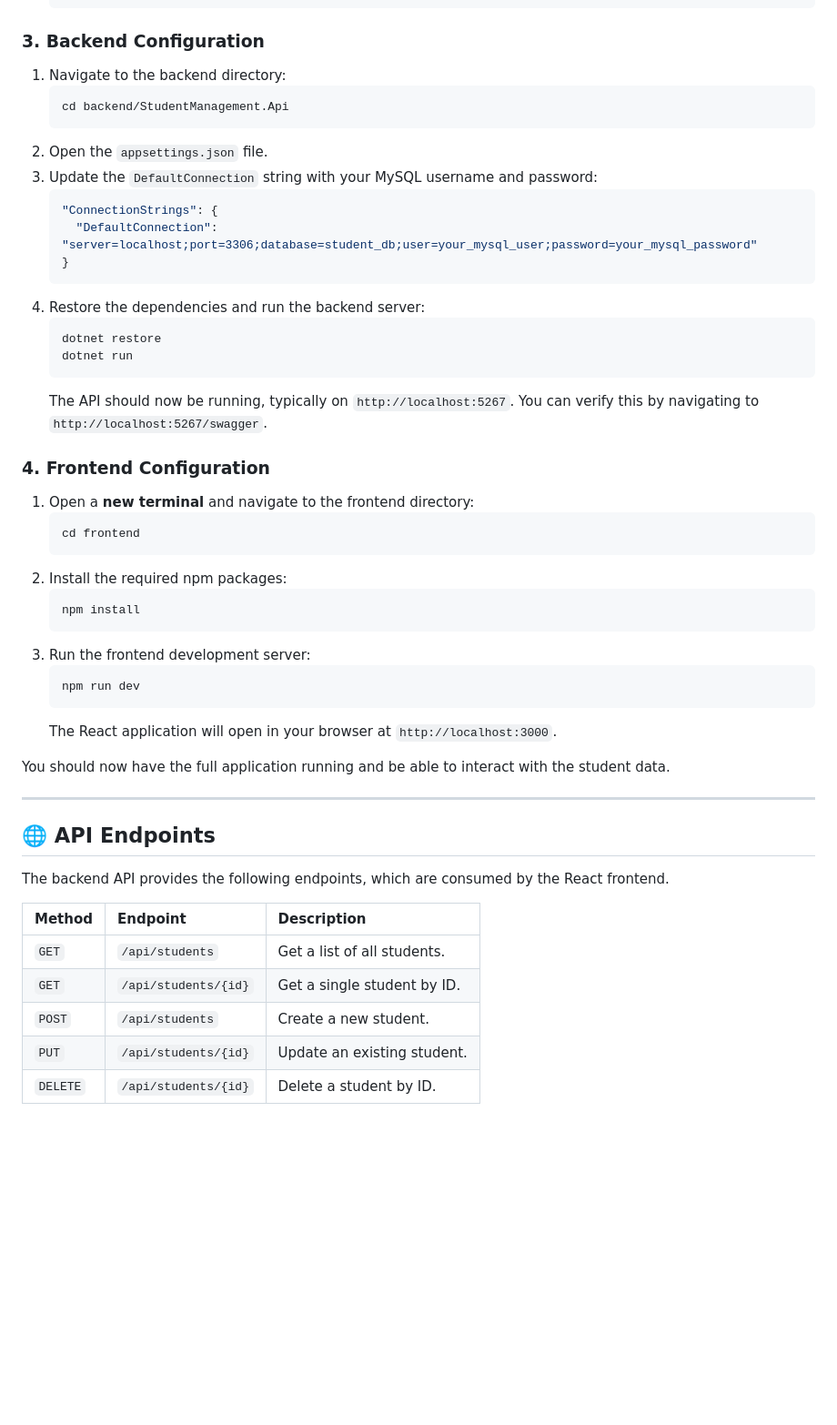
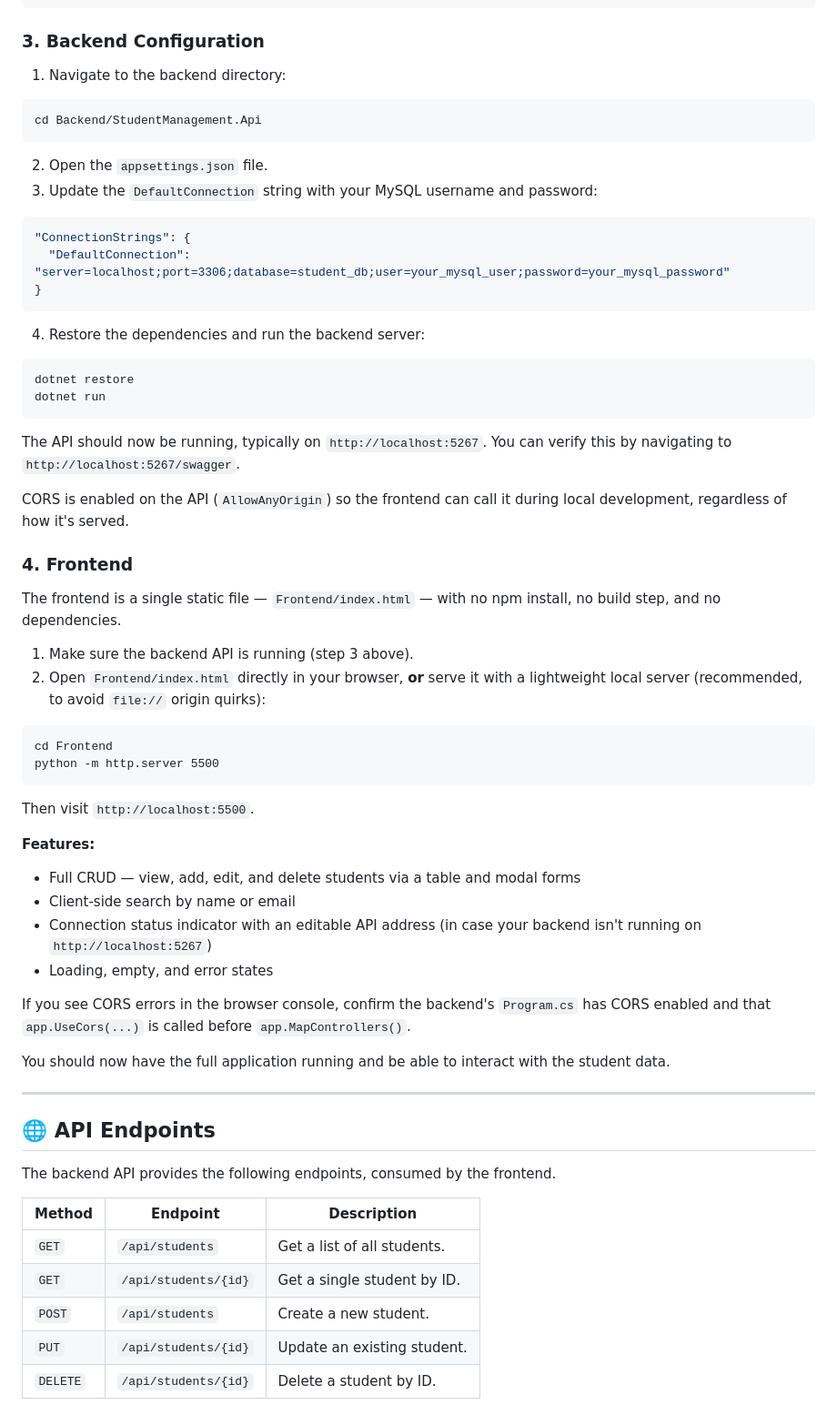
Before and after one commit to HL2303/StudentManagementSystem, a Markdown page: README.md, the part around one of its changes. Shown at 91% size. Rendered like a GitHub page; blank space fills up the shorter version.

````diff
--- a/README.md
+++ b/README.md
@@ -77,39 +74,53 @@ cd StudentManagementSystem
 
 ### 3. Backend Configuration
 
-1.  Navigate to the backend directory:
-    ```bash
-    cd backend/StudentManagement.Api
-    ```
-2.  Open the `appsettings.json` file.
-3.  Update the `DefaultConnection` string with your MySQL username and password:
-    ```json
-    "ConnectionStrings": {
-      "DefaultConnection": "server=localhost;port=3306;database=student_db;user=your_mysql_user;password=your_mysql_password"
-    }
-    ```
-4.  Restore the dependencies and run the backend server:
-    ```bash
-    dotnet restore
-    dotnet run
-    ```
-    The API should now be running, typically on `http://localhost:5267`. You can verify this by navigating to `http://localhost:5267/swagger`.
+1. Navigate to the backend directory:
 
-### 4. Frontend Configuration
+```
+cd Backend/StudentManagement.Api
+```
 
-1.  Open a **new terminal** and navigate to the frontend directory:
-    ```bash
-    cd frontend
-    ```
-2.  Install the required npm packages:
-    ```bash
-    npm install
-    ```
-3.  Run the frontend development server:
-    ```bash
-    npm run dev
-    ```
-    The React application will open in your browser at `http://localhost:3000`.
+2. Open the `appsettings.json` file.
+3. Update the `DefaultConnection` string with your MySQL username and password:
+
+```json
+"ConnectionStrings": {
+  "DefaultConnection": "server=localhost;port=3306;database=student_db;user=your_mysql_user;password=your_mysql_password"
+}
+```
+
+4. Restore the dependencies and run the backend server:
+
+```
+dotnet restore
+dotnet run
+```
+
+The API should now be running, typically on `http://localhost:5267`. You can verify this by navigating to `http://localhost:5267/swagger`.
+
+CORS is enabled on the API (`AllowAnyOrigin`) so the frontend can call it during local development, regardless of how it's served.
+
+### 4. Frontend
+
+The frontend is a single static file — `Frontend/index.html` — with no npm install, no build step, and no dependencies.
+
+1. Make sure the backend API is running (step 3 above).
+2. Open `Frontend/index.html` directly in your browser, **or** serve it with a lightweight local server (recommended, to avoid `file://` origin quirks):
+
+```
+cd Frontend
+python -m http.server 5500
+```
+
+Then visit `http://localhost:5500`.
+
+**Features:**
+- Full CRUD — view, add, edit, and delete students via a table and modal forms
+- Client-side search by name or email
+- Connection status indicator with an editable API address (in case your backend isn't running on `http://localhost:5267`)
+- Loading, empty, and error states
+
+If you see CORS errors in the browser console, confirm the backend's `Program.cs` has CORS enabled and that `app.UseCors(...)` is called before `app.MapControllers()`.
 
 You should now have the full application running and be able to interact with the student data.
 
@@ -117,12 +128,12 @@ You should now have the full application running and be able to interact with th
 
 ## 🌐 API Endpoints
 
-The backend API provides the following endpoints, which are consumed by the React frontend.
+The backend API provides the following endpoints, consumed by the frontend.
 
-| Method   | Endpoint             | Description                  |
-| :------- | :------------------- | :--------------------------- |
-| `GET`    | `/api/students`      | Get a list of all students.  |
-| `GET`    | `/api/students/{id}` | Get a single student by ID.  |
-| `POST`   | `/api/students`      | Create a new student.        |
-| `PUT`    | `/api/students/{id}` | Update an existing student.  |
-| `DELETE` | `/api/students/{id}` | Delete a student by ID.      |
+| Method   | Endpoint              | Description                 |
+| -------- | ---------------------- | --------------------------- |
+| `GET`    | `/api/students`        | Get a list of all students. |
+| `GET`    | `/api/students/{id}`   | Get a single student by ID. |
+| `POST`   | `/api/students`        | Create a new student.       |
+| `PUT`    | `/api/students/{id}`   | Update an existing student. |
+| `DELETE` | `/api/students/{id}`   | Delete a student by ID.     |
````
Also changed, not shown: other parts of README.md (+34 -37 lines).
